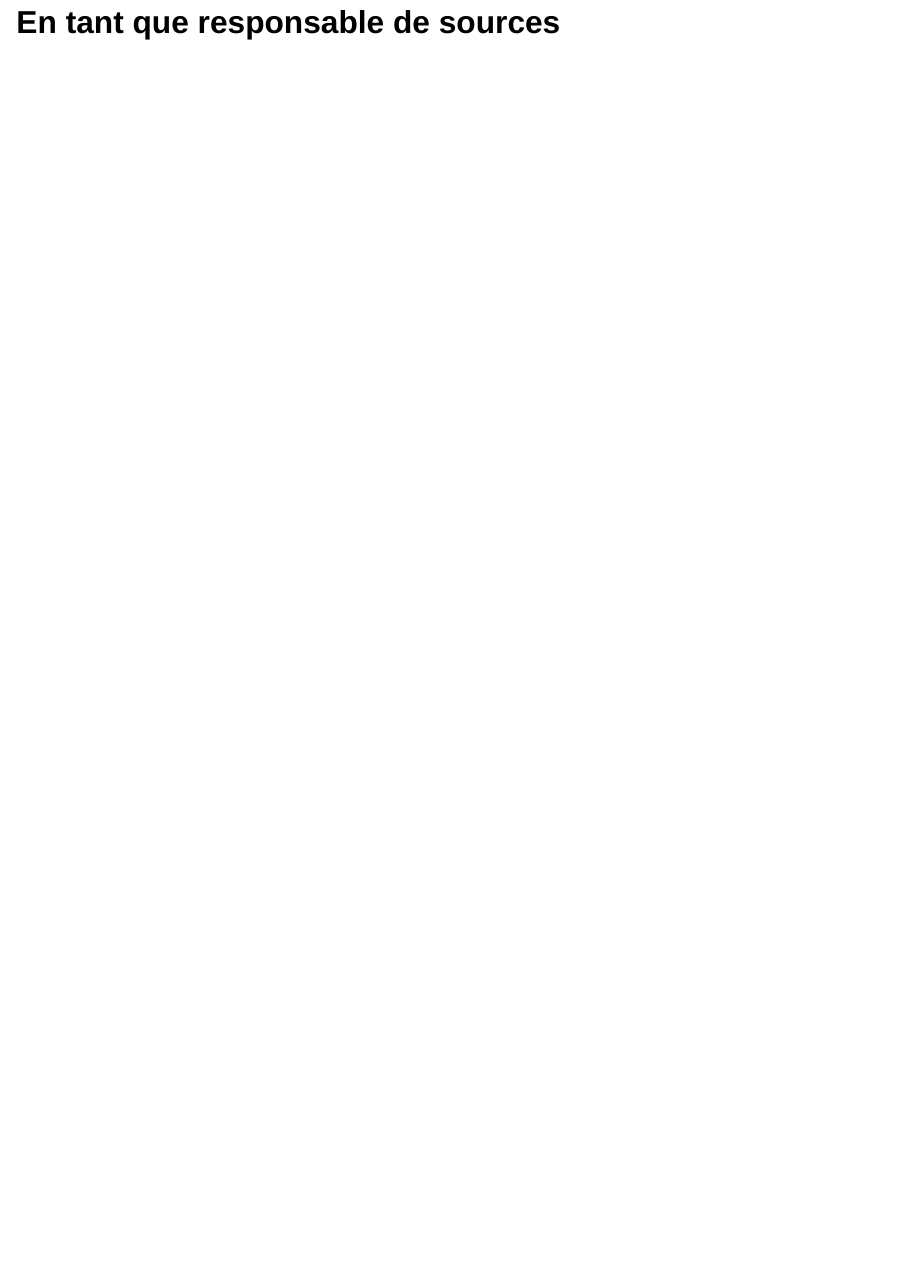
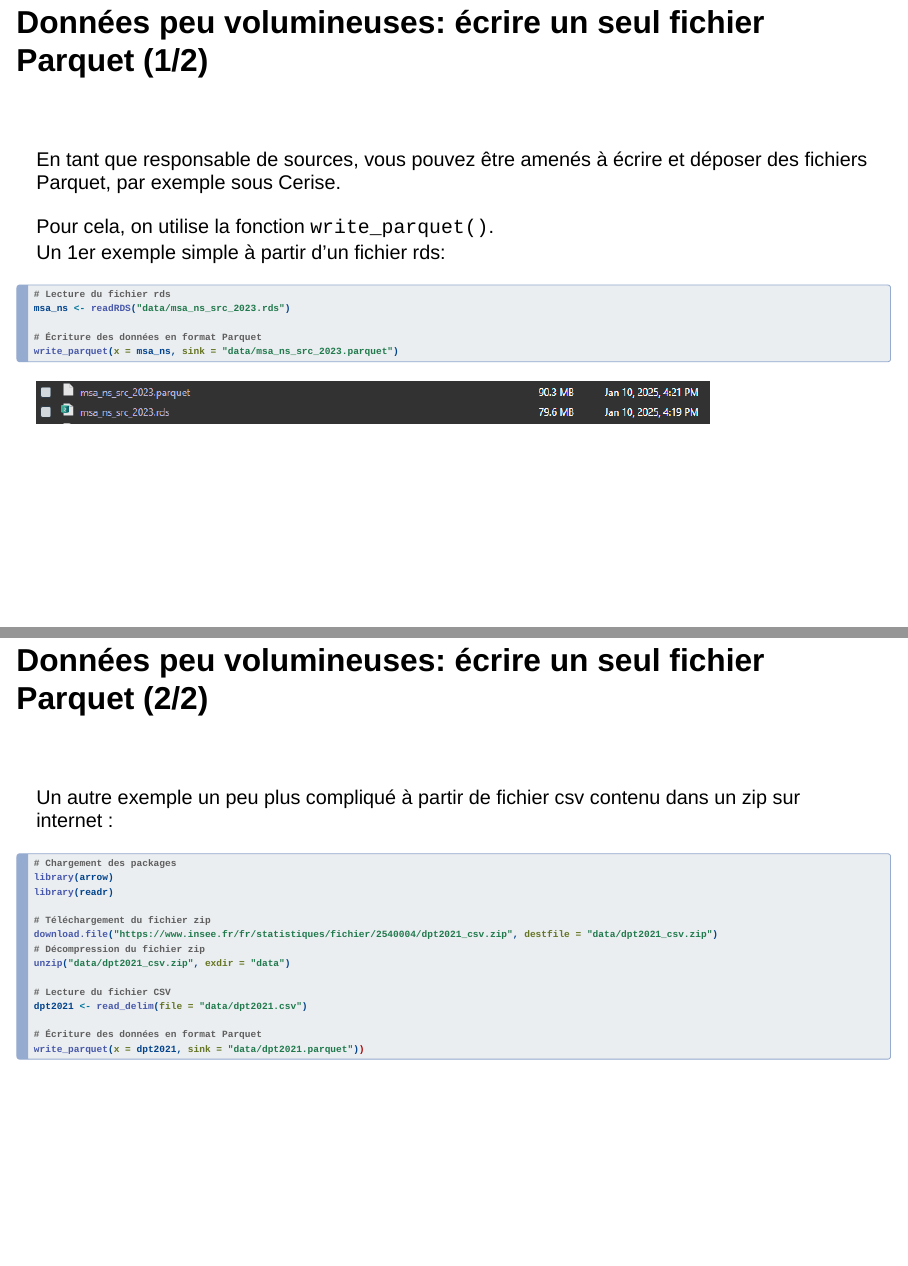
Before and after one commit to SSM-Agriculture/formation-R-perf-06-parquet, a Quarto document (04_ecrireparquet.qmd): page 2 of 2 before the commit and pages 2 and 3 of 3 after it, the two joined at a grey line. Rendered offline with R 4.5, knitr and Pandoc in place of Quarto, with nearby package versions; drawn as Slidy slides in place of the format the file asks for.

Commit message:
feat: ajout écriture de fichiers parquet simples

````diff
--- a/04_ecrireparquet.qmd
+++ b/04_ecrireparquet.qmd
@@ -6,4 +6,45 @@ editor:
 
 # Ecrire des fichiers parquet {.backgroundTitre}
 
-## En tant que responsable de sources
+## Données peu volumineuses: écrire un seul fichier Parquet (1/2)
+
+<br>
+
+En tant que responsable de sources, vous pouvez être amenés à écrire et déposer des fichiers Parquet, par exemple sous Cerise.
+
+Pour cela, on utilise la fonction `write_parquet()`.
+Un 1er exemple simple à partir d'un fichier rds:
+
+```{.r}
+# Lecture du fichier rds
+msa_ns <- readRDS("data/msa_ns_src_2023.rds")
+
+# Écriture des données en format Parquet
+write_parquet(x = msa_ns, sink = "data/msa_ns_src_2023.parquet")
+```
+
+![](img/msa_parquet.png)
+
+## Données peu volumineuses: écrire un seul fichier Parquet (2/2)
+
+<br>
+
+Un autre exemple un peu plus compliqué à partir de fichier csv contenu dans un zip sur internet :
+
+
+```{.r}
+# Chargement des packages
+library(arrow)
+library(readr)
+
+# Téléchargement du fichier zip
+download.file("https://www.insee.fr/fr/statistiques/fichier/2540004/dpt2021_csv.zip", destfile = "data/dpt2021_csv.zip")
+# Décompression du fichier zip
+unzip("data/dpt2021_csv.zip", exdir = "data")
+
+# Lecture du fichier CSV
+dpt2021 <- read_delim(file = "data/dpt2021.csv")
+
+# Écriture des données en format Parquet
+write_parquet(x = dpt2021, sink = "data/dpt2021.parquet"))
+```
````
Also changed, not shown: img/msa_parquet.png (added).
